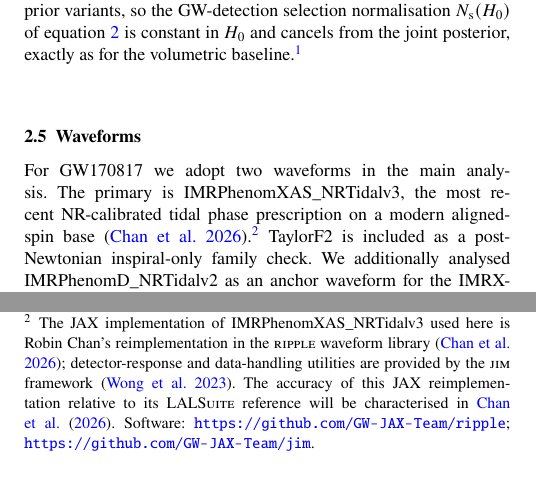
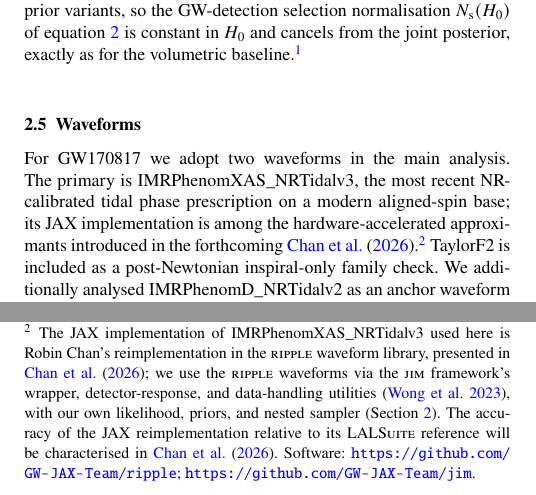
Before and after one commit to ming-256/GW170817-bright-siren-H0, a LaTeX paper (paper/main.tex): two parts of the columns of page 3 of 11, joined at a grey line, cut so that both start at the same text. Compiled offline with pdfLaTeX.

Commit message:
Highlight IMRX JAX implementation as introduced in forthcoming Chan2026
Per co-author feedback: make explicit in the main text that the
IMRPhenomXAS_NRTidalv3 JAX implementation is among the accelerated
approximants introduced in the forthcoming Chan et al. (2026), and
clarify in the footnote that only jim's wrapper/detector/data utilities
are used (likelihood, priors, and sampler are our own).

Co-Authored-By: Claude Opus 4.8 <noreply@anthropic.com>
Claude-Session: https://claude.ai/code/session_0128NBvSU2ep5MZcTdkkcaBh

```diff
--- a/paper/main.tex
+++ b/paper/main.tex
@@ -154,7 +154,7 @@ The direct and reweighted uniform-in-$d_L$ posteriors share the same target prio
 \subsection{Waveforms}
 \label{sec:waveforms}
 
-For GW170817 we adopt two waveforms in the main analysis. The primary is \IMRX, the most recent NR-calibrated tidal phase prescription on a modern aligned-spin base \citep{Chan2026ripple}.\footnote{The JAX implementation of \IMRX\ used here is Robin Chan's reimplementation in the \ripple\ waveform library \citep{Chan2026ripple}; detector-response and data-handling utilities are provided by the \textsc{jim} framework \citep{Wong2023Jim}. The accuracy of this JAX reimplementation relative to its \textsc{LALSuite} reference will be characterised in \citet{Chan2026ripple}. Software: \url{https://github.com/GW-JAX-Team/ripple}; \url{https://github.com/GW-JAX-Team/jim}.} \TF\ is included as a post-Newtonian inspiral-only family check. We additionally analysed \IMR\ as an anchor waveform for the IMRX-vs-NRTidalv2 capture-fraction comparison reported inline in Section~\ref{sec:prior}; the corresponding full posteriors are retained in the public test suite and summarised in Appendix~\ref{app:robustness}.
+For GW170817 we adopt two waveforms in the main analysis. The primary is \IMRX, the most recent NR-calibrated tidal phase prescription on a modern aligned-spin base; its JAX implementation is among the hardware-accelerated approximants introduced in the forthcoming \citet{Chan2026ripple}.\footnote{The JAX implementation of \IMRX\ used here is Robin Chan's reimplementation in the \ripple\ waveform library, presented in \citet{Chan2026ripple}; we use the \ripple\ waveforms via the \textsc{jim} framework's wrapper, detector-response, and data-handling utilities \citep{Wong2023Jim}, with our own likelihood, priors, and nested sampler (Section~\ref{sec:method}). The accuracy of the JAX reimplementation relative to its \textsc{LALSuite} reference will be characterised in \citet{Chan2026ripple}. Software: \url{https://github.com/GW-JAX-Team/ripple}; \url{https://github.com/GW-JAX-Team/jim}.} \TF\ is included as a post-Newtonian inspiral-only family check. We additionally analysed \IMR\ as an anchor waveform for the IMRX-vs-NRTidalv2 capture-fraction comparison reported inline in Section~\ref{sec:prior}; the corresponding full posteriors are retained in the public test suite and summarised in Appendix~\ref{app:robustness}.
 
 For GW150914 validation we use \XPHM \citep{Pratten2021XPHM}, the LVK GWTC-2.1+ production waveform for that event, which incorporates precession through a multi-scale-analysis treatment together with the dominant higher-order modes. Like-for-like comparison against the public LVK PE \citep{Abbott2021GWTC2p1,GWTC2p1_GW150914_Zenodo} therefore requires no waveform substitution.
 
```
